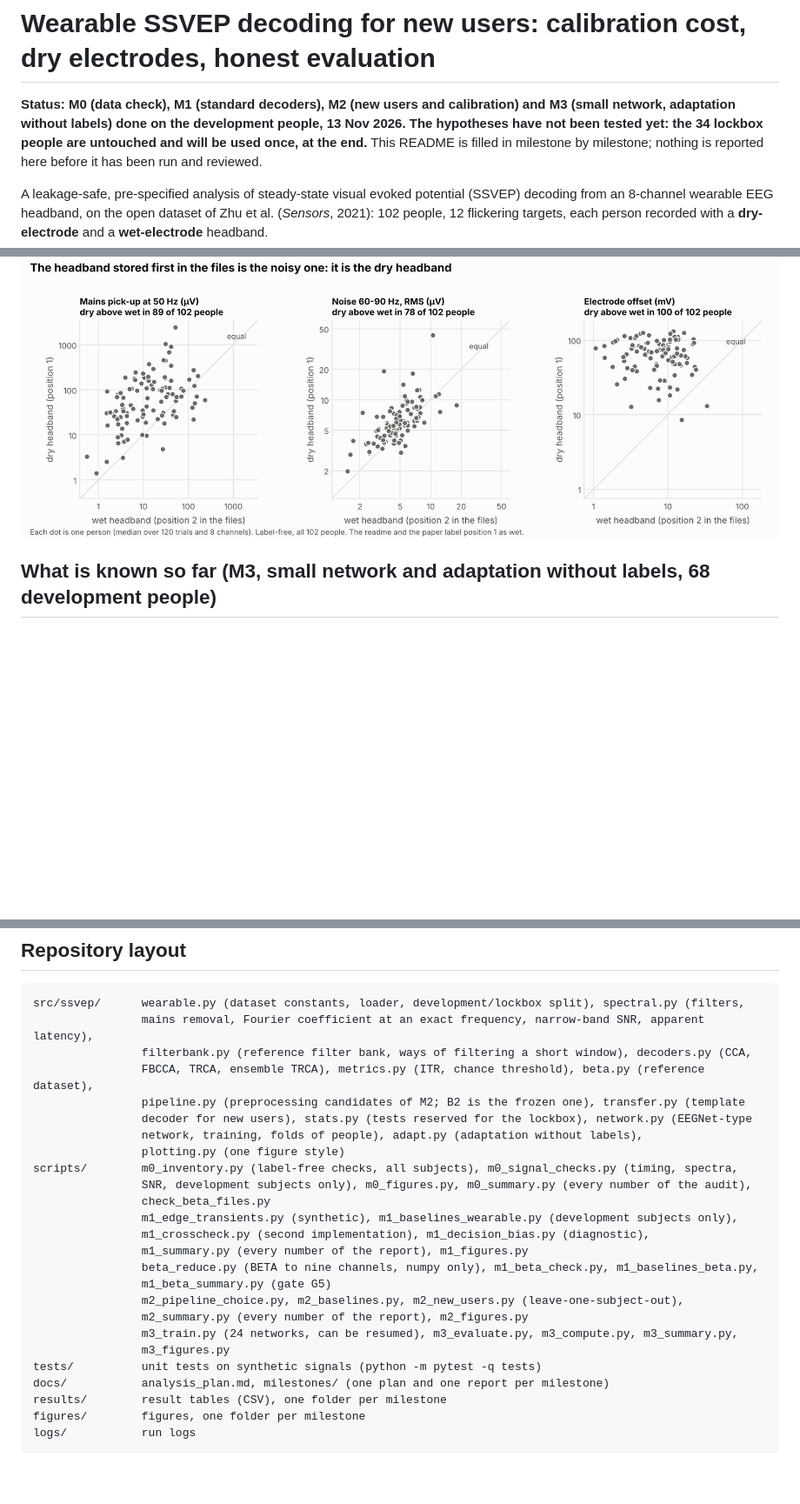
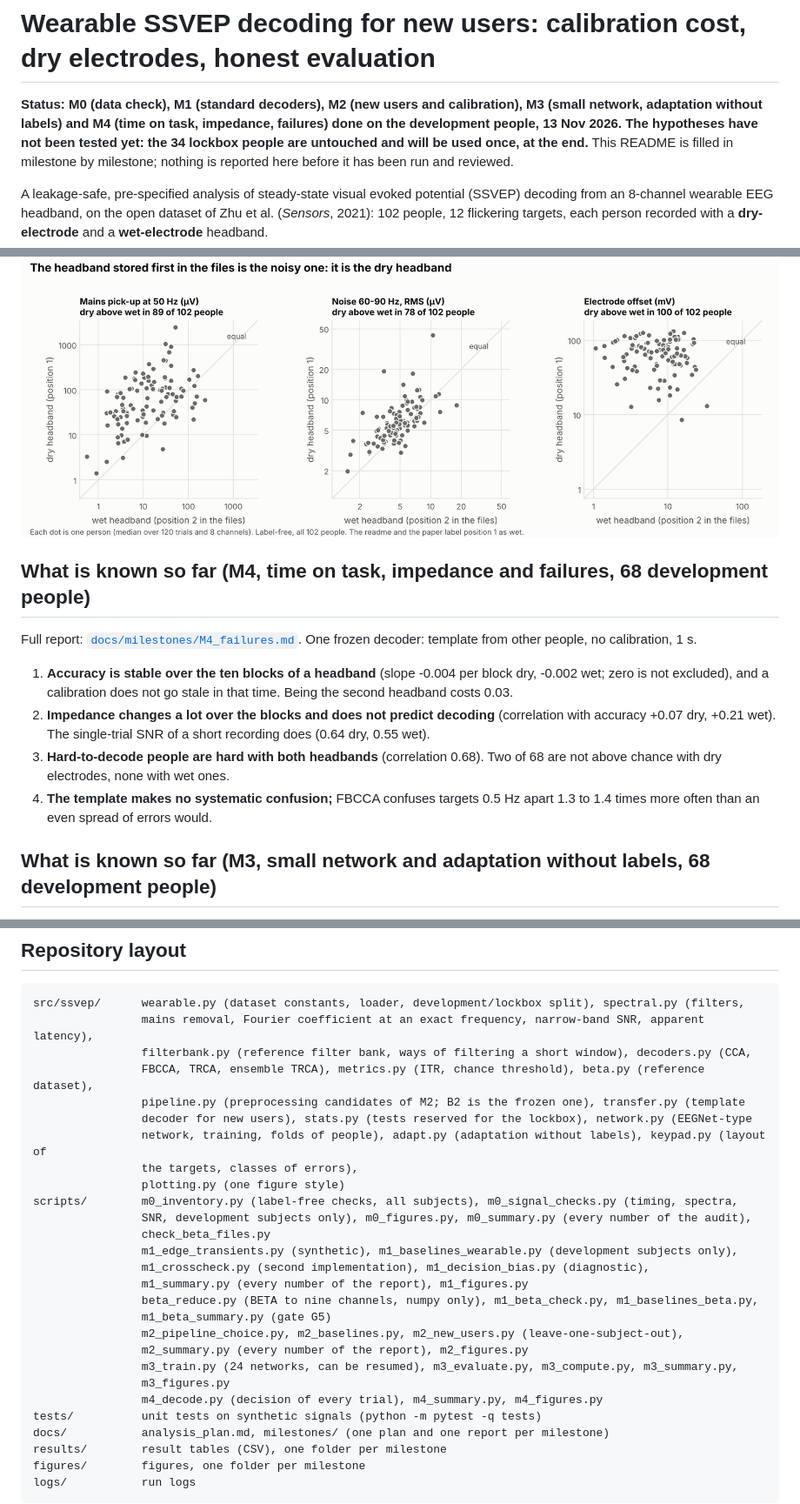
Before and after one commit to SAamal1076/BCI, a Markdown page: README.md, 3 parts joined by grey strips. Shown at 87% size. Rendered like a GitHub page; blank space fills up the shorter version.

```diff
--- a/README.md
+++ b/README.md
@@ -1,7 +1,8 @@
 # Wearable SSVEP decoding for new users: calibration cost, dry electrodes, honest evaluation
 
-**Status: M0 (data check), M1 (standard decoders), M2 (new users and calibration) and M3 (small network,
-adaptation without labels) done on the development people, 13 Nov 2026. The hypotheses have not been tested yet: the 34 lockbox people are untouched and will be
+**Status: M0 (data check), M1 (standard decoders), M2 (new users and calibration), M3 (small network,
+adaptation without labels) and M4 (time on task, impedance, failures) done on the development people,
+13 Nov 2026. The hypotheses have not been tested yet: the 34 lockbox people are untouched and will be
 used once, at the end.** This README is filled in milestone by
 milestone; nothing is reported here before it has been run and reviewed.
 
@@ -34,6 +35,20 @@ Full report: [`docs/milestones/M0_data_audit.md`](docs/milestones/M0_data_audit.
    IIR notch on these short epochs leaves an edge transient (replaced by a least-squares mains removal).
 
 <p align="center"><img src="figures/m0/01_noise_dry_vs_wet.png" width="900" alt="Mains pick-up, high-frequency noise and electrode offset per person: the headband stored first in the files is the noisy one, the dry headband"></p>
+
+## What is known so far (M4, time on task, impedance and failures, 68 development people)
+
+Full report: [`docs/milestones/M4_failures.md`](docs/milestones/M4_failures.md). One frozen decoder: template from
+other people, no calibration, 1 s.
+
+1. **Accuracy is stable over the ten blocks of a headband** (slope -0.004 per block dry, -0.002 wet; zero is
+   not excluded), and a calibration does not go stale in that time. Being the second headband costs 0.03.
+2. **Impedance changes a lot over the blocks and does not predict decoding** (correlation with accuracy +0.07
+   dry, +0.21 wet). The single-trial SNR of a short recording does (0.64 dry, 0.55 wet).
+3. **Hard-to-decode people are hard with both headbands** (correlation 0.68). Two of 68 are not above chance
+   with dry electrodes, none with wet ones.
+4. **The template makes no systematic confusion;** FBCCA confuses targets 0.5 Hz apart 1.3 to 1.4 times more
+   often than an even spread of errors would.
 
 ## What is known so far (M3, small network and adaptation without labels, 68 development people)
 
@@ -136,7 +151,8 @@ src/ssvep/      wearable.py (dataset constants, loader, development/lockbox spli
                 FBCCA, TRCA, ensemble TRCA), metrics.py (ITR, chance threshold), beta.py (reference dataset),
                 pipeline.py (preprocessing candidates of M2; B2 is the frozen one), transfer.py (template
                 decoder for new users), stats.py (tests reserved for the lockbox), network.py (EEGNet-type
-                network, training, folds of people), adapt.py (adaptation without labels),
+                network, training, folds of people), adapt.py (adaptation without labels), keypad.py (layout of
+                the targets, classes of errors),
                 plotting.py (one figure style)
 scripts/        m0_inventory.py (label-free checks, all subjects), m0_signal_checks.py (timing, spectra,
                 SNR, development subjects only), m0_figures.py, m0_summary.py (every number of the audit),
@@ -150,6 +166,7 @@ scripts/        m0_inventory.py (label-free checks, all subjects), m0_signal_che
                 m2_summary.py (every number of the report), m2_figures.py
                 m3_train.py (24 networks, can be resumed), m3_evaluate.py, m3_compute.py, m3_summary.py,
                 m3_figures.py
+                m4_decode.py (decision of every trial), m4_summary.py, m4_figures.py
 tests/          unit tests on synthetic signals (python -m pytest -q tests)
 docs/           analysis_plan.md, milestones/ (one plan and one report per milestone)
 results/        result tables (CSV), one folder per milestone
```
Also changed, not shown: other parts of README.md (+1 -1 lines), docs/analysis_plan.md (+11 -0 lines), docs/milestones/M4_failures.md (added, +169 -0 lines), figures/m4/01_time_on_task.png (added), figures/m4/02_people.png (added), figures/m4/03_errors.png (added), 14 other files.
